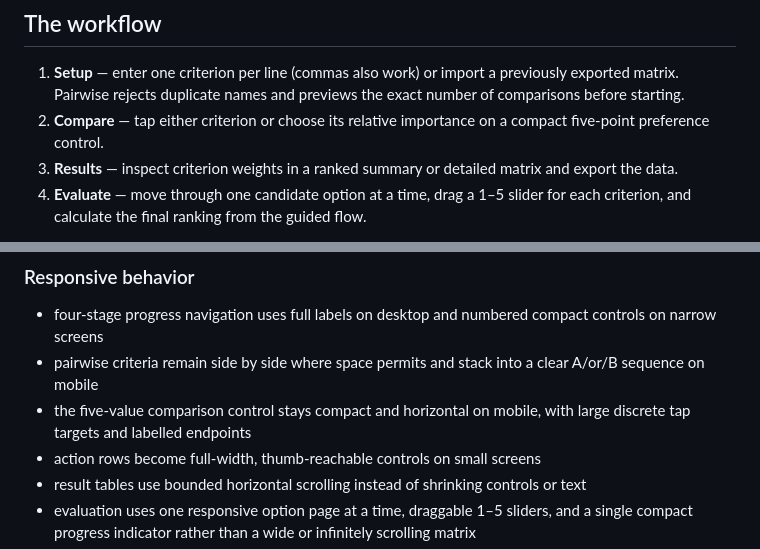
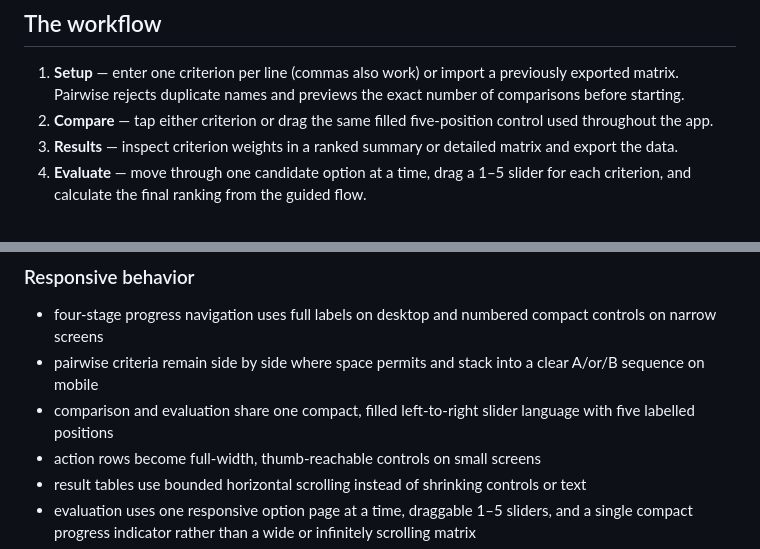
Before and after one commit to gbrlpzz/pairwise, a Markdown page: README.MD, 2 parts joined by grey strips. Drawn GitHub-style.

Commit message:
Document the unified slider design

```diff
--- a/README.MD
+++ b/README.MD
@@ -15,7 +15,7 @@ Live at [compare.gbrlpzz.com](https://compare.gbrlpzz.com/).
 ## The workflow
 
 1. **Setup** — enter one criterion per line (commas also work) or import a previously exported matrix. Pairwise rejects duplicate names and previews the exact number of comparisons before starting.
-2. **Compare** — tap either criterion or choose its relative importance on a compact five-point preference control.
+2. **Compare** — tap either criterion or drag the same filled five-position control used throughout the app.
 3. **Results** — inspect criterion weights in a ranked summary or detailed matrix and export the data.
 4. **Evaluate** — move through one candidate option at a time, drag a 1–5 slider for each criterion, and calculate the final ranking from the guided flow.
 
@@ -39,7 +39,7 @@ The 2026 interface overhaul rebuilt the presentation layer around platform-nativ
 
 - four-stage progress navigation uses full labels on desktop and numbered compact controls on narrow screens
 - pairwise criteria remain side by side where space permits and stack into a clear A/or/B sequence on mobile
-- the five-value comparison control stays compact and horizontal on mobile, with large discrete tap targets and labelled endpoints
+- comparison and evaluation share one compact, filled left-to-right slider language with five labelled positions
 - action rows become full-width, thumb-reachable controls on small screens
 - result tables use bounded horizontal scrolling instead of shrinking controls or text
 - evaluation uses one responsive option page at a time, draggable 1–5 sliders, and a single compact progress indicator rather than a wide or infinitely scrolling matrix
```
